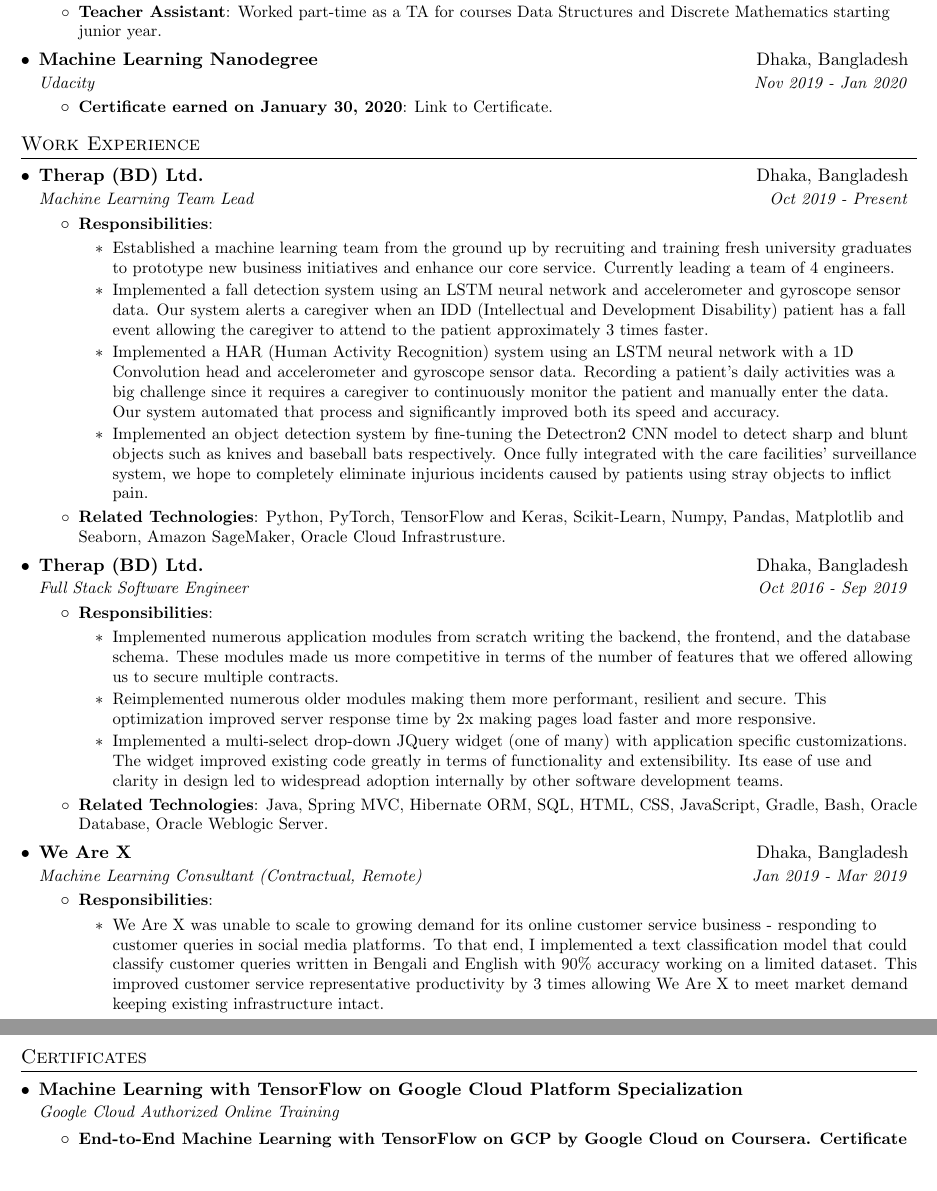
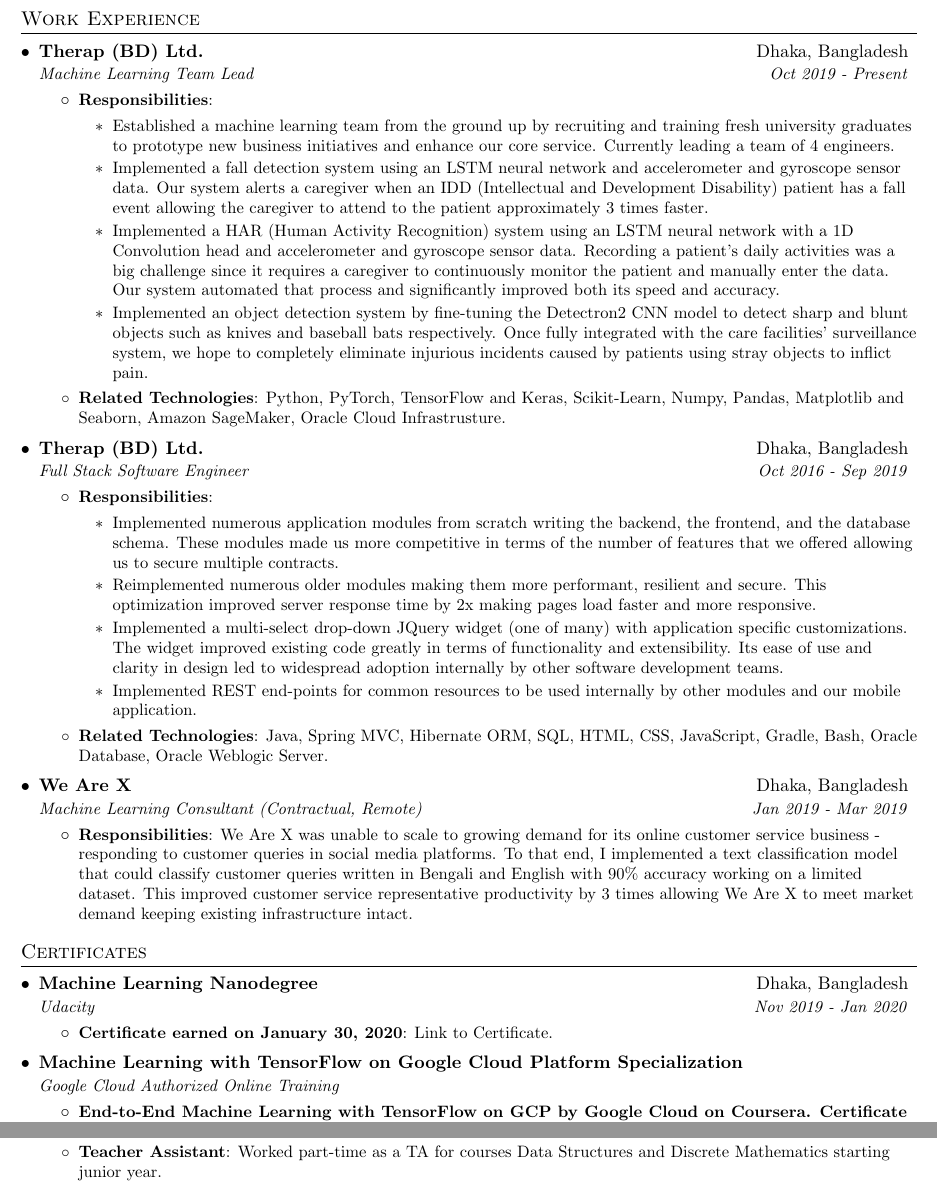
Before and after one commit to rayedbar/resume, a LaTeX CV (rayed_bin_wahed_resume.tex): two parts of pages 1 and 2 of 2, joined at a grey line, cut so that both start at the same text, the shorter picture padded with empty space. Compiled offline with pdfLaTeX.

Commit message:
refactor: Moved education section to after certificates

```diff
--- a/rayed_bin_wahed_resume.tex
+++ b/rayed_bin_wahed_resume.tex
@@ -97,15 +89,3 @@
-      	\resumeItem{Merit Based Scholarship}{Awarded Merit Based Scholarship for the duration of the entire program.}
-      	\resumeItem{Teacher Assistant}{Worked part-time as a TA for courses Data Structures and Discrete Mathematics starting junior year.}
-      \resumeItemListEnd
-
-   \resumeSubheading
-     {Machine Learning Nanodegree}{Dhaka, Bangladesh}
-     {Udacity}{Nov 2019 - Jan 2020}
-     \resumeItemListStart
-      	\resumeItem{Certificate earned on January 30, 2020}{\href{https://graduation.udacity.com/confirm/9A9CA4SC}{Link to Certificate.}}
-     \resumeItemListEnd
-  \resumeSubHeadingListEnd
-
 %-----------EXPERIENCE-----------------
 \section{Work Experience}
   \resumeSubHeadingListStart
@@ -136,6 +116,7 @@
 				\item Implemented numerous application modules from scratch writing the backend, the frontend, and the database schema. These modules made us more competitive in terms of the number of features that we offered allowing us to secure multiple contracts.
 				\item Reimplemented numerous older modules making them more performant, resilient and secure. This optimization improved server response time by 2x making pages load faster and more responsive.
 				\item Implemented a multi-select drop-down JQuery widget (one of many) with application specific customizations. The widget improved existing code greatly in terms of functionality and extensibility. Its ease of use and clarity in design led to widespread adoption internally by other software development teams.
+				\item Implemented REST end-points for common resources to be used internally by other modules and our mobile application.
 			\end{itemize}
 		}
 
@@ -147,18 +128,26 @@
 			{We Are X}{Dhaka, Bangladesh}
 			{Machine Learning Consultant (Contractual, Remote)}{Jan 2019 - Mar 2019}
 			\resumeItemListStart
-				\resumeItem{Responsibilities}{
-					\begin{itemize}
-						\item We Are X was unable to scale to growing demand for its online customer service business - responding to customer queries in social media platforms. To that end, I implemented a text classification model that could classify customer queries written in Bengali and English with 90\% accuracy working on a limited dataset. This improved customer service representative productivity by 3 times allowing We Are X to meet market demand keeping existing infrastructure intact.
-					\end{itemize}
+				\resumeItem{Responsibilities}{We Are X was unable to scale to growing demand for its online customer service business - responding to customer queries in social media platforms. To that end, I implemented a text classification model that could classify customer queries written in Bengali and English with 90\% accuracy working on a limited dataset. This improved customer service representative productivity by 3 times allowing We Are X to meet market demand keeping existing infrastructure intact.
 				}
 		\resumeItemListEnd
 
   \resumeSubHeadingListEnd
 
+%\hfill
+%\break
+
+%\newline
+
 %-----------Certificates-----------------
 \section{Certificates}
   \resumeSubHeadingListStart
+     \resumeSubheading
+     {Machine Learning Nanodegree}{Dhaka, Bangladesh}
+     {Udacity}{Nov 2019 - Jan 2020}
+     \resumeItemListStart
+      	\resumeItem{Certificate earned on January 30, 2020}{\href{https://graduation.udacity.com/confirm/9A9CA4SC}{Link to Certificate.}}
+     \resumeItemListEnd
       \resumeSubheading
       {Machine Learning with TensorFlow on Google Cloud Platform Specialization}{}
       {Google Cloud Authorized Online Training}{}
@@ -190,3 +187,7 @@
+      	\resumeItem{Merit Based Scholarship}{Awarded Merit Based Scholarship for the duration of the entire program.}
+      	\resumeItem{Teacher Assistant}{Worked part-time as a TA for courses Data Structures and Discrete Mathematics starting junior year.}
+      \resumeItemListEnd
+  \resumeSubHeadingListEnd
 
 %-----------AWARDS AND HONORS-----------------
 \section{Awards and Honors}
```
Also changed, not shown: rayed_bin_wahed_resume.pdf, rayed_bin_wahed_resume.tex (16 more changed lines).
